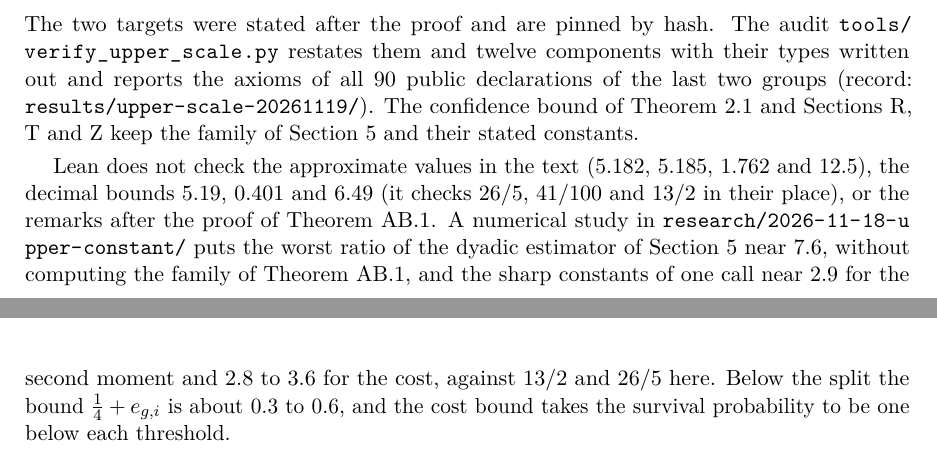
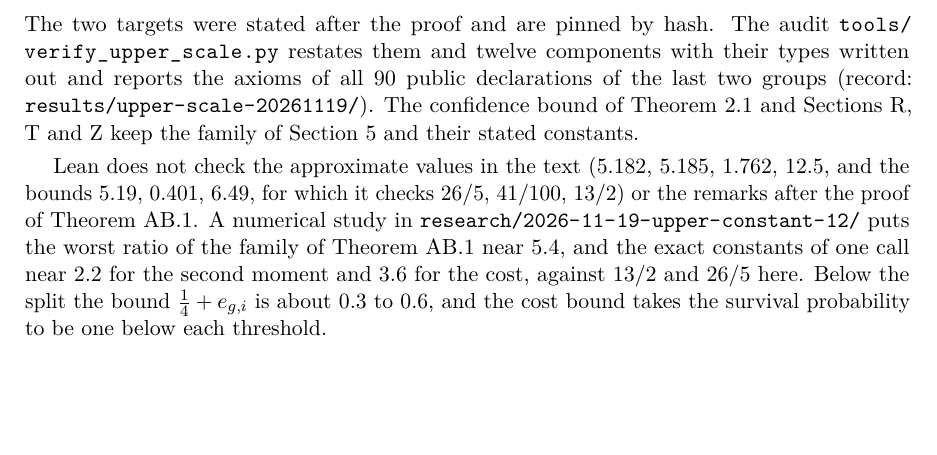
Before and after one commit to davidiach/adaptive-threshold-estimation, a LaTeX paper (paper/v6/main.tex, which reads paper/v6/appendix-upper-constant.tex): two parts of pages 203 and 204 of 206 before the commit and part of page 203 of 205 after it, the two joined at a grey line, cut so that both start at the same text, the shorter picture padded with empty space. Compiled offline with pdfLaTeX.

Commit message:
Appendix AB: cite the numerical study of the constant-12 family
The closing remark of Appendix AB cited the earlier study of the dyadic
estimator of Section 5 (worst ratio near 7.6) and said it does not compute
the family of Theorem AB.1. The study of #150 does: its worst ratio is near
5.4 (5.07 at N = 2^14, limit 5.37), and its exact one-call constants are
about 2.2 for the second moment and 3.6 for the cost. The remark now cites
that study, and the list of values Lean does not check is written more
compactly. Appendix AB again ends on page 203, as in the published build.

Co-Authored-By: Claude Opus 5.5 <noreply@anthropic.com>
Claude-Session: https://claude.ai/code/session_01MRoRhsFMrSzSsRyLJuuyAq

```diff
--- a/paper/v6/appendix-upper-constant.tex
+++ b/paper/v6/appendix-upper-constant.tex
@@ -471,13 +471,11 @@ declarations of the last two groups (record:
 keep the family of \cref{sec:minimax-proof} and their stated constants.
 
 Lean does not check the approximate values in the text ($5.182$, $5.185$,
-$1.762$ and $12.5$), the decimal bounds $5.19$, $0.401$ and $6.49$ (it checks
-$26/5$, $41/100$ and $13/2$ in their place), or the remarks after the proof
-of \cref{thm:upper-12}.
-A numerical study in \path{research/2026-11-18-upper-constant/} puts the
-worst ratio of the dyadic estimator of \cref{sec:minimax-proof} near $7.6$,
-without computing the family of \cref{thm:upper-12}, and the sharp constants
-of one call near $2.9$ for the second moment and $2.8$ to $3.6$ for the cost,
+$1.762$, $12.5$, and the bounds $5.19$, $0.401$, $6.49$, for which it checks
+$26/5$, $41/100$, $13/2$) or the remarks after the proof of \cref{thm:upper-12}.
+A numerical study in \path{research/2026-11-19-upper-constant-12/} puts the
+worst ratio of the family of \cref{thm:upper-12} near $5.4$, and the exact
+constants of one call near $2.2$ for the second moment and $3.6$ for the cost,
 against $13/2$ and $26/5$ here. Below the split the bound $\tfrac14+e_{g,i}$
 is about $0.3$ to $0.6$, and the cost bound takes the survival probability to
 be one below each threshold.
```
